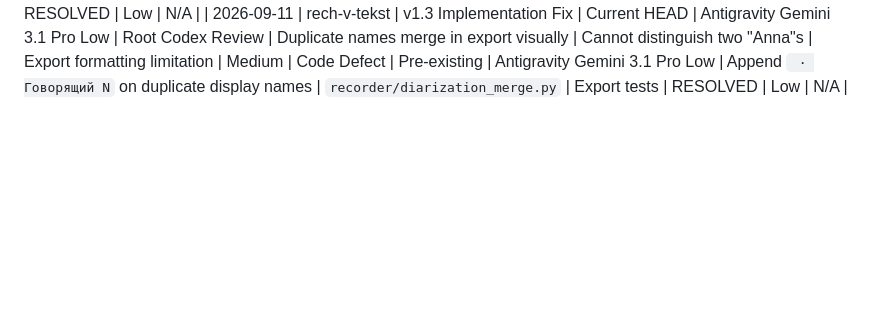
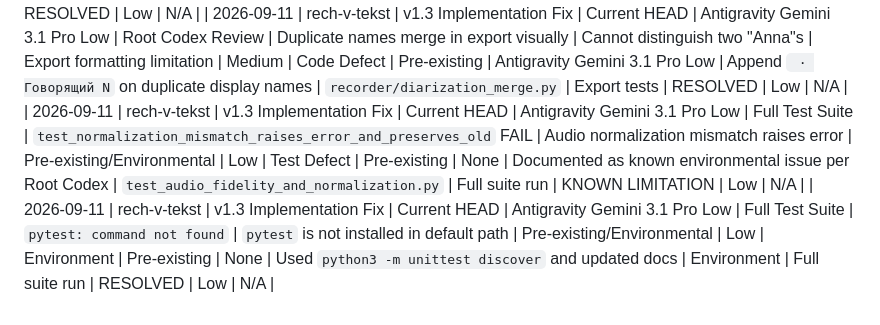
Before and after one commit to Big888Boss/rech-v-tekst, a Markdown page: docs/ERROR_LOG_v1.3_SPEAKER_IDENTITY.md, the part around the change. Drawn GitHub-style; blank space fills up the shorter version.

Commit message:
docs: append known test failures to ERROR_LOG

```diff
--- a/docs/ERROR_LOG_v1.3_SPEAKER_IDENTITY.md
+++ b/docs/ERROR_LOG_v1.3_SPEAKER_IDENTITY.md
@@ -20,3 +20,5 @@
 | 2026-09-11 | rech-v-tekst | v1.3 Implementation Fix | Current HEAD | Antigravity Gemini 3.1 Pro Low | Root Codex Review | Missing toggle for Auto Intro | System applies auto names unconditionally | UX omission | Medium | Feature | Pre-existing | Antigravity Gemini 3.1 Pro Low | Added `checkAutoIntro` to settings dialog | `static/index.html`, `app.js`, `config.py` | UI tests | RESOLVED | Low | N/A |
 | 2026-09-11 | rech-v-tekst | v1.3 Implementation Fix | Current HEAD | Antigravity Gemini 3.1 Pro Low | Root Codex Review | Split intro across segments | Fails to detect if "Меня зовут" is in seg 1, "Анна" in seg 2 | Algorithm limitation | Medium | Algorithm Defect | Pre-existing | Antigravity Gemini 3.1 Pro Low | Group adjacent same-speaker segments before parsing | `recorder/diarizer.py` | Unit tests | RESOLVED | Low | N/A |
 | 2026-09-11 | rech-v-tekst | v1.3 Implementation Fix | Current HEAD | Antigravity Gemini 3.1 Pro Low | Root Codex Review | Duplicate names merge in export visually | Cannot distinguish two "Anna"s | Export formatting limitation | Medium | Code Defect | Pre-existing | Antigravity Gemini 3.1 Pro Low | Append ` · Говорящий N` on duplicate display names | `recorder/diarization_merge.py` | Export tests | RESOLVED | Low | N/A |
+| 2026-09-11 | rech-v-tekst | v1.3 Implementation Fix | Current HEAD | Antigravity Gemini 3.1 Pro Low | Full Test Suite | `test_normalization_mismatch_raises_error_and_preserves_old` FAIL | Audio normalization mismatch raises error | Pre-existing/Environmental | Low | Test Defect | Pre-existing | None | Documented as known environmental issue per Root Codex | `test_audio_fidelity_and_normalization.py` | Full suite run | KNOWN LIMITATION | Low | N/A |
+| 2026-09-11 | rech-v-tekst | v1.3 Implementation Fix | Current HEAD | Antigravity Gemini 3.1 Pro Low | Full Test Suite | `pytest: command not found` | `pytest` is not installed in default path | Pre-existing/Environmental | Low | Environment | Pre-existing | None | Used `python3 -m unittest discover` and updated docs | Environment | Full suite run | RESOLVED | Low | N/A |
```
